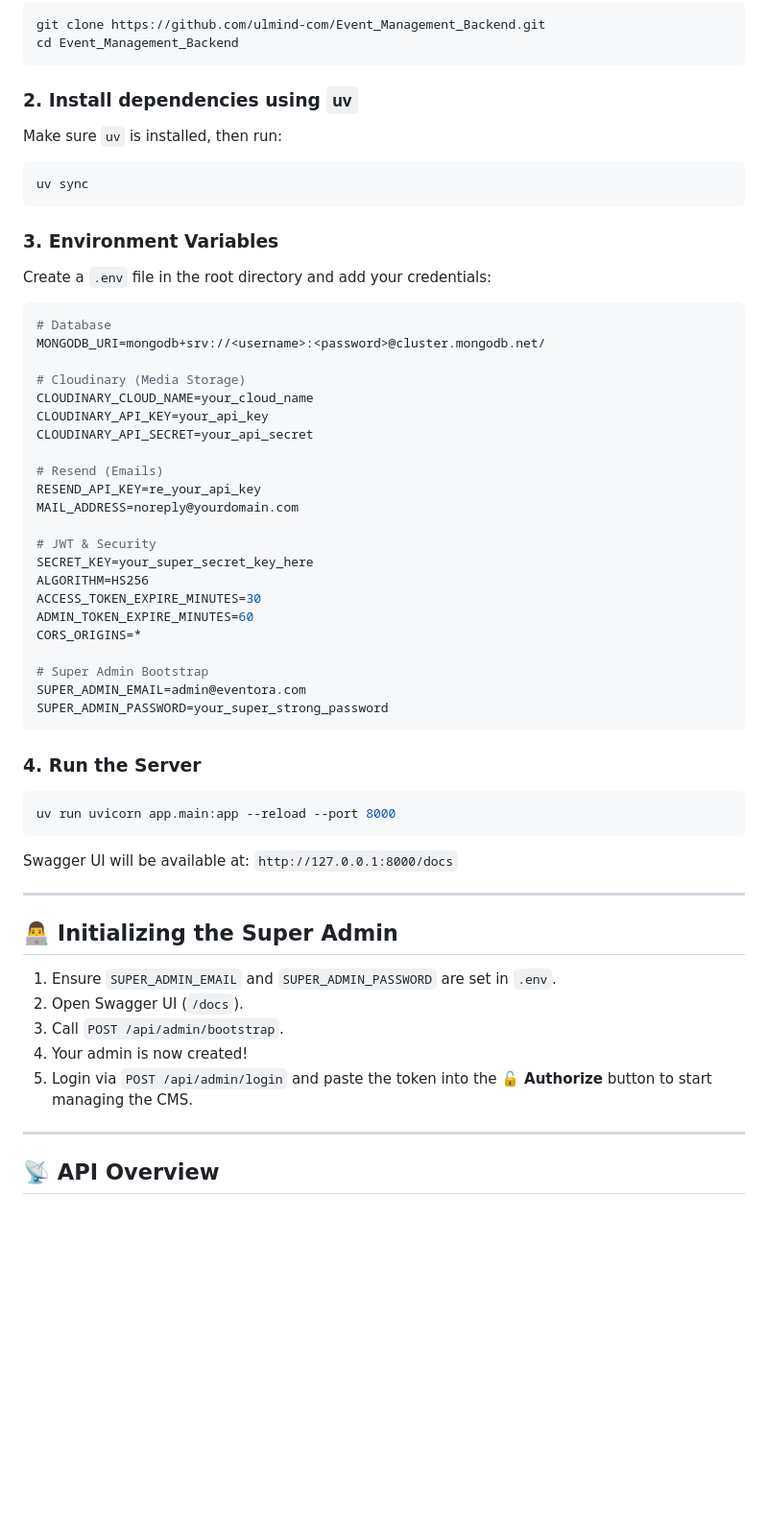
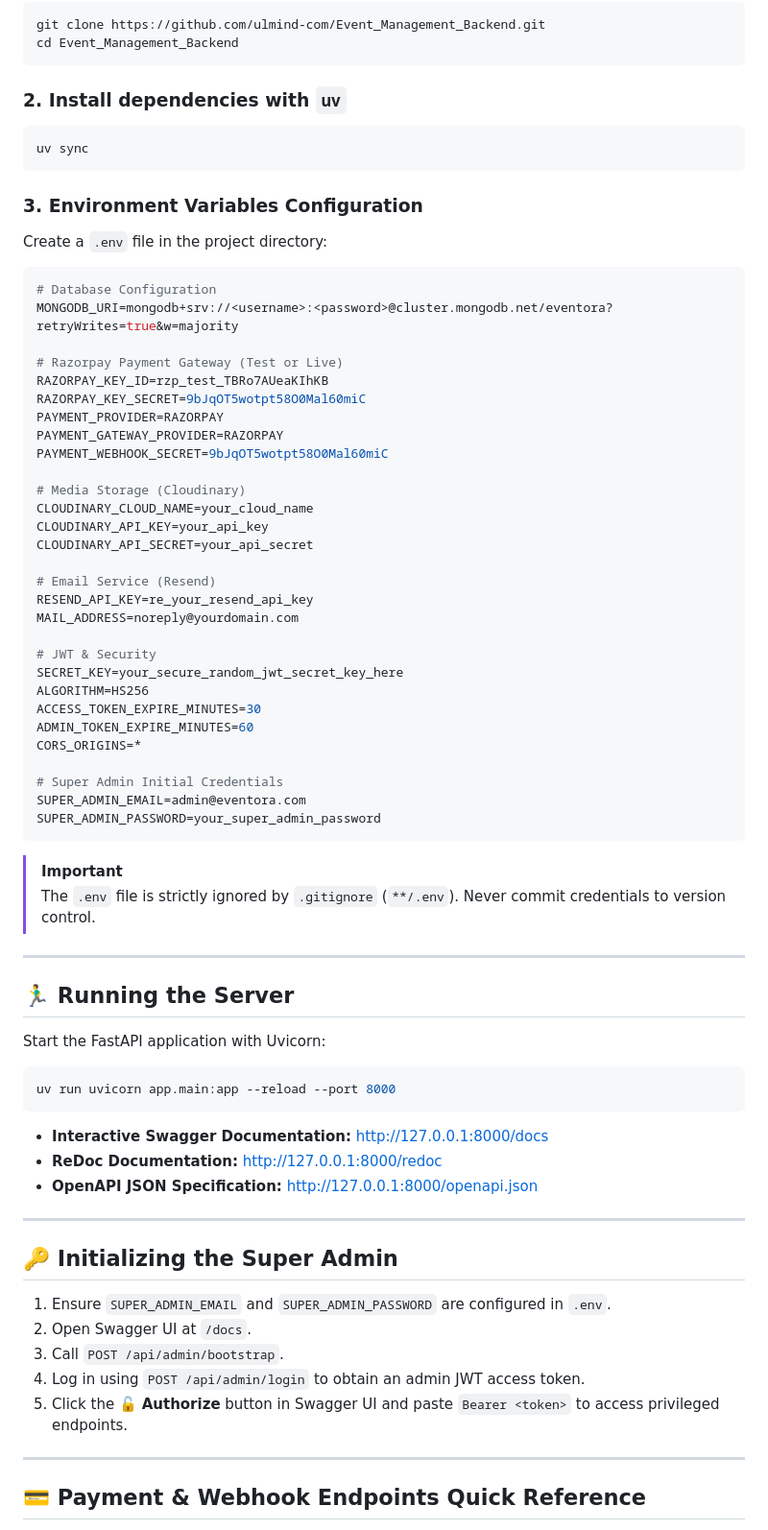
Before and after one commit to ulmind-com/Event_Management_Backend, a Markdown page: README.md, the part around one of its changes. Shown at 96% size. Rendered like a GitHub page; blank space fills up the shorter version.

````diff
--- a/README.md
+++ b/README.md
@@ -51,56 +113,74 @@ git clone https://github.com/ulmind-com/Event_Management_Backend.git
 cd Event_Management_Backend
 ```
 
-### 2. Install dependencies using `uv`
-Make sure `uv` is installed, then run:
+### 2. Install dependencies with `uv`
 ```bash
 uv sync
 ```
 
-### 3. Environment Variables
-Create a `.env` file in the root directory and add your credentials:
+### 3. Environment Variables Configuration
+Create a `.env` file in the project directory:
+
 ```env
-# Database
-MONGODB_URI=mongodb+srv://<username>:<password>@cluster.mongodb.net/
+# Database Configuration
+MONGODB_URI=mongodb+srv://<username>:<password>@cluster.mongodb.net/eventora?retryWrites=true&w=majority
 
-# Cloudinary (Media Storage)
+# Razorpay Payment Gateway (Test or Live)
+RAZORPAY_KEY_ID=rzp_test_TBRo7AUeaKIhKB
+RAZORPAY_KEY_SECRET=9bJqOT5wotpt58O0Mal60miC
+PAYMENT_PROVIDER=RAZORPAY
+PAYMENT_GATEWAY_PROVIDER=RAZORPAY
+PAYMENT_WEBHOOK_SECRET=9bJqOT5wotpt58O0Mal60miC
+
+# Media Storage (Cloudinary)
 CLOUDINARY_CLOUD_NAME=your_cloud_name
 CLOUDINARY_API_KEY=your_api_key
 CLOUDINARY_API_SECRET=your_api_secret
 
-# Resend (Emails)
-RESEND_API_KEY=re_your_api_key
+# Email Service (Resend)
+RESEND_API_KEY=re_your_resend_api_key
 MAIL_ADDRESS=noreply@yourdomain.com
 
 # JWT & Security
-SECRET_KEY=your_super_secret_key_here
+SECRET_KEY=your_secure_random_jwt_secret_key_here
 ALGORITHM=HS256
 ACCESS_TOKEN_EXPIRE_MINUTES=30
 ADMIN_TOKEN_EXPIRE_MINUTES=60
 CORS_ORIGINS=*
 
-# Super Admin Bootstrap
+# Super Admin Initial Credentials
 SUPER_ADMIN_EMAIL=admin@eventora.com
-SUPER_ADMIN_PASSWORD=your_super_strong_password
+SUPER_ADMIN_PASSWORD=your_super_admin_password
 ```
 
-### 4. Run the Server
+> [!IMPORTANT]
+> The `.env` file is strictly ignored by `.gitignore` (`**/.env`). Never commit credentials to version control.
+
+---
+
+## 🏃‍♂️ Running the Server
+
+Start the FastAPI application with Uvicorn:
+
 ```bash
 uv run uvicorn app.main:app --reload --port 8000
 ```
-Swagger UI will be available at: `http://127.0.0.1:8000/docs`
+
+- **Interactive Swagger Documentation:** [http://127.0.0.1:8000/docs](http://127.0.0.1:8000/docs)
+- **ReDoc Documentation:** [http://127.0.0.1:8000/redoc](http://127.0.0.1:8000/redoc)
+- **OpenAPI JSON Specification:** [http://127.0.0.1:8000/openapi.json](http://127.0.0.1:8000/openapi.json)
 
 ---
 
-## 👨‍💻 Initializing the Super Admin
+## 🔑 Initializing the Super Admin
 
-1. Ensure `SUPER_ADMIN_EMAIL` and `SUPER_ADMIN_PASSWORD` are set in `.env`.
-2. Open Swagger UI (`/docs`).
+1. Ensure `SUPER_ADMIN_EMAIL` and `SUPER_ADMIN_PASSWORD` are configured in `.env`.
+2. Open Swagger UI at `/docs`.
 3. Call `POST /api/admin/bootstrap`.
-4. Your admin is now created!
-5. Login via `POST /api/admin/login` and paste the token into the 🔓 **Authorize** button to start managing the CMS.
+4. Log in using `POST /api/admin/login` to obtain an admin JWT access token.
+5. Click the 🔓 **Authorize** button in Swagger UI and paste `Bearer <token>` to access privileged endpoints.
 
 ---
 
-## 📡 API Overview
+## 💳 Payment & Webhook Endpoints Quick Reference
 
````
Also changed, not shown: other parts of README.md (+117 -60 lines).
